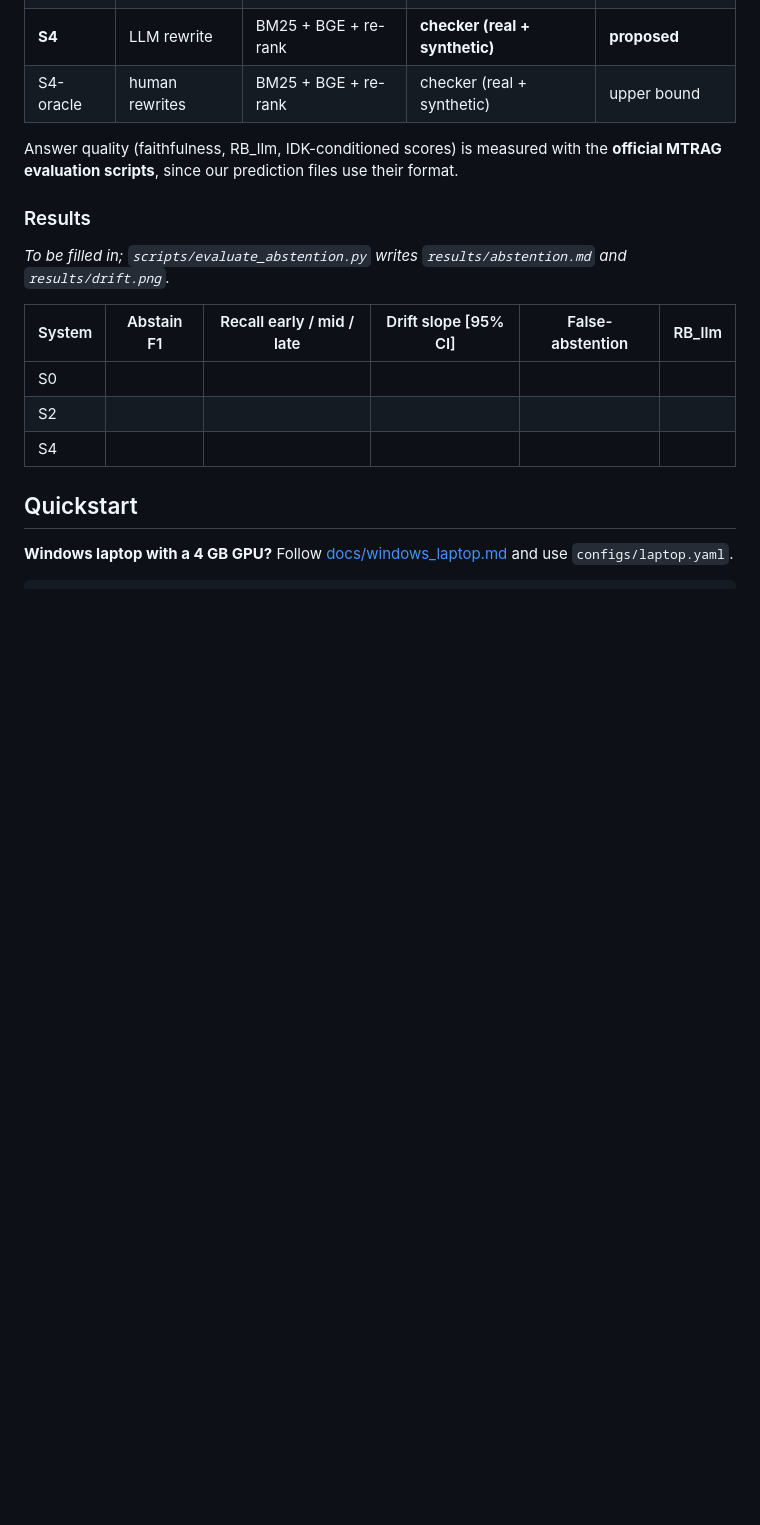
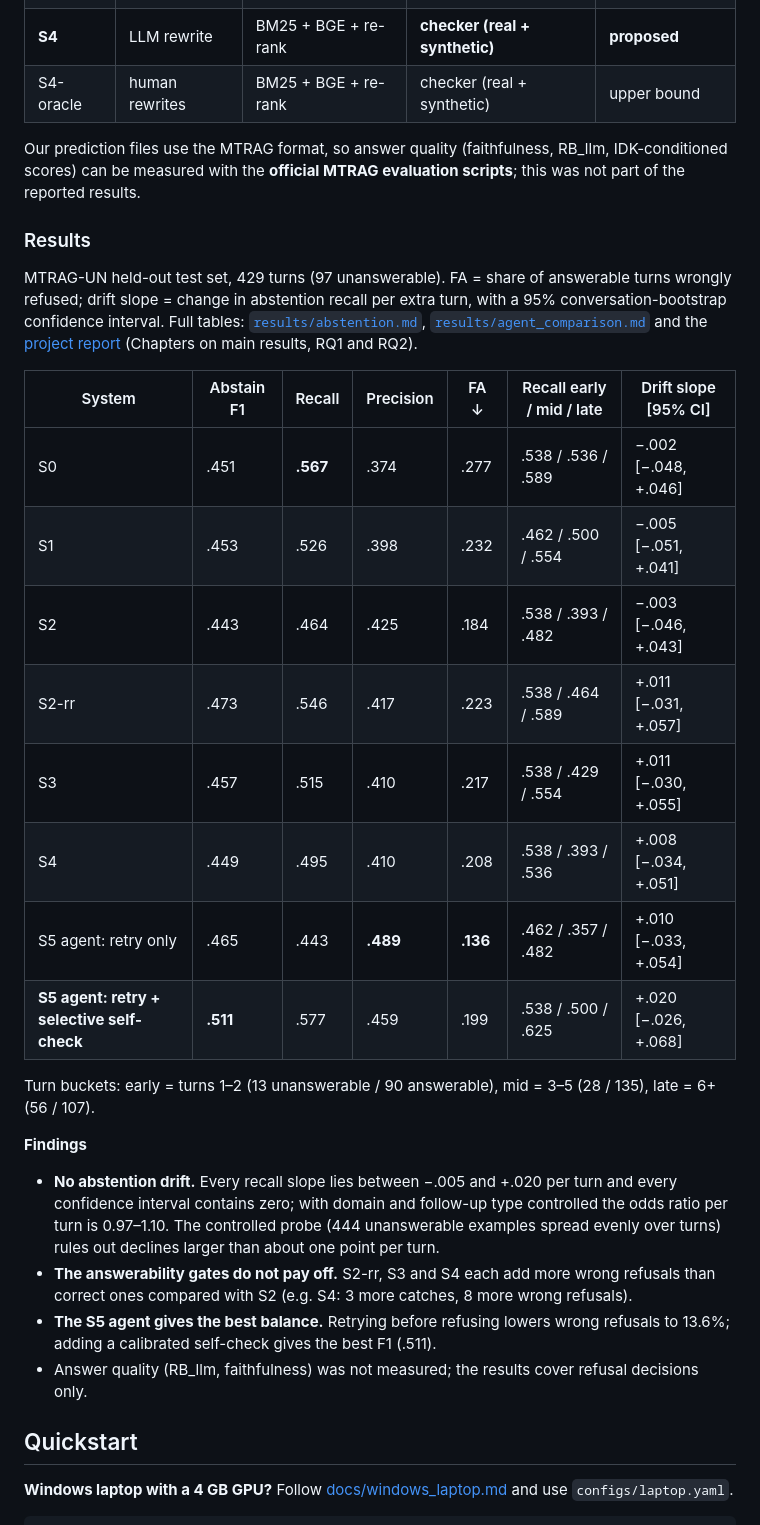
Before and after one commit to SK-099/abstention-drift, a Markdown page: README.md, the part around the change. Drawn GitHub-style; blank space fills up the shorter version.

Commit message:
README: fill in the results table

```diff
--- a/README.md
+++ b/README.md
@@ -52,17 +52,38 @@ Unanswerable questions cluster in late turns, especially in MTRAG-UN, so a raw p
 | **S4** | LLM rewrite | BM25 + BGE + re-rank | **checker (real + synthetic)** | **proposed** |
 | S4-oracle | human rewrites | BM25 + BGE + re-rank | checker (real + synthetic) | upper bound |
 
-Answer quality (faithfulness, RB_llm, IDK-conditioned scores) is measured with the **official MTRAG evaluation scripts**, since our prediction files use their format.
+Our prediction files use the MTRAG format, so answer quality (faithfulness, RB_llm, IDK-conditioned scores) can be measured with the **official MTRAG evaluation scripts**; this was not part of the reported results.
 
 ### Results
 
-_To be filled in; `scripts/evaluate_abstention.py` writes `results/abstention.md` and `results/drift.png`._
+MTRAG-UN held-out test set, 429 turns (97 unanswerable). FA = share of answerable turns wrongly refused;
+drift slope = change in abstention recall per extra turn, with a 95% conversation-bootstrap confidence interval.
+Full tables: [`results/abstention.md`](results/abstention.md), [`results/agent_comparison.md`](results/agent_comparison.md)
+and the [project report](docs/CS683_Project_Report.pdf) (Chapters on main results, RQ1 and RQ2).
 
-| System | Abstain F1 | Recall early / mid / late | Drift slope [95% CI] | False-abstention | RB_llm |
-|---|---|---|---|---|---|
-| S0 | | | | | |
-| S2 | | | | | |
-| S4 | | | | | |
+| System | Abstain F1 | Recall | Precision | FA ↓ | Recall early / mid / late | Drift slope [95% CI] |
+|---|---|---|---|---|---|---|
+| S0 | .451 | **.567** | .374 | .277 | .538 / .536 / .589 | −.002 [−.048, +.046] |
+| S1 | .453 | .526 | .398 | .232 | .462 / .500 / .554 | −.005 [−.051, +.041] |
+| S2 | .443 | .464 | .425 | .184 | .538 / .393 / .482 | −.003 [−.046, +.043] |
+| S2-rr | .473 | .546 | .417 | .223 | .538 / .464 / .589 | +.011 [−.031, +.057] |
+| S3 | .457 | .515 | .410 | .217 | .538 / .429 / .554 | +.011 [−.030, +.055] |
+| S4 | .449 | .495 | .410 | .208 | .538 / .393 / .536 | +.008 [−.034, +.051] |
+| S5 agent: retry only | .465 | .443 | **.489** | **.136** | .462 / .357 / .482 | +.010 [−.033, +.054] |
+| **S5 agent: retry + selective self-check** | **.511** | .577 | .459 | .199 | .538 / .500 / .625 | +.020 [−.026, +.068] |
+
+Turn buckets: early = turns 1–2 (13 unanswerable / 90 answerable), mid = 3–5 (28 / 135), late = 6+ (56 / 107).
+
+**Findings**
+
+- **No abstention drift.** Every recall slope lies between −.005 and +.020 per turn and every confidence interval
+  contains zero; with domain and follow-up type controlled the odds ratio per turn is 0.97–1.10. The controlled
+  probe (444 unanswerable examples spread evenly over turns) rules out declines larger than about one point per turn.
+- **The answerability gates do not pay off.** S2-rr, S3 and S4 each add more wrong refusals than correct ones
+  compared with S2 (e.g. S4: 3 more catches, 8 more wrong refusals).
+- **The S5 agent gives the best balance.** Retrying before refusing lowers wrong refusals to 13.6%; adding a
+  calibrated self-check gives the best F1 (.511).
+- Answer quality (RB_llm, faithfulness) was not measured; the results cover refusal decisions only.
 
 ## Quickstart
 
```
